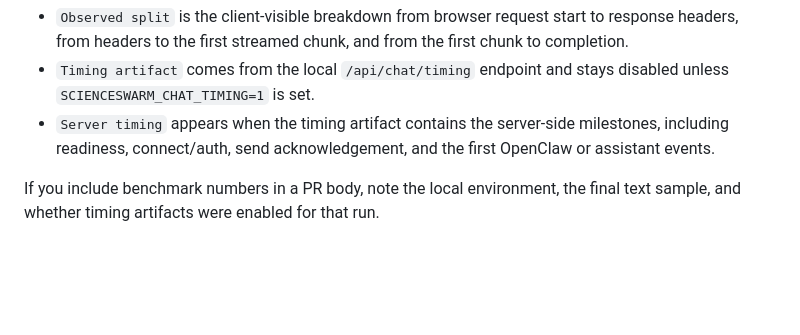
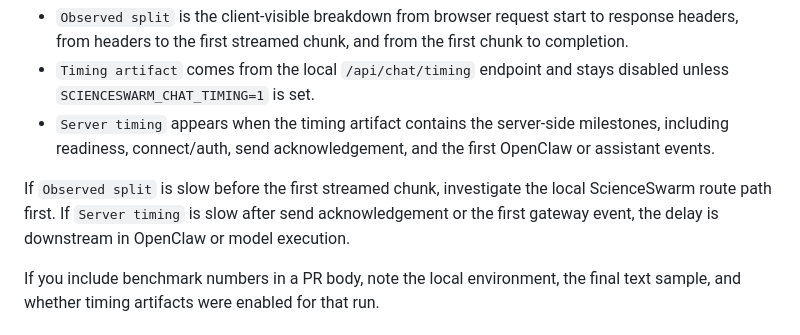
Before and after one commit to gikl-ai/scienceswarm, a Markdown page: CONTRIBUTING.md, the part around the change. Drawn GitHub-style; blank space fills up the shorter version.

Commit message:
docs(contributing): add benchmark timing triage note

```diff
--- a/CONTRIBUTING.md
+++ b/CONTRIBUTING.md
@@ -58,6 +58,11 @@ What the key lines mean:
   milestones, including readiness, connect/auth, send acknowledgement, and the
   first OpenClaw or assistant events.
 
+If `Observed split` is slow before the first streamed chunk, investigate the
+local ScienceSwarm route path first. If `Server timing` is slow after send
+acknowledgement or the first gateway event, the delay is downstream in
+OpenClaw or model execution.
+
 If you include benchmark numbers in a PR body, note the local environment, the
 final text sample, and whether timing artifacts were enabled for that run.
 
```
